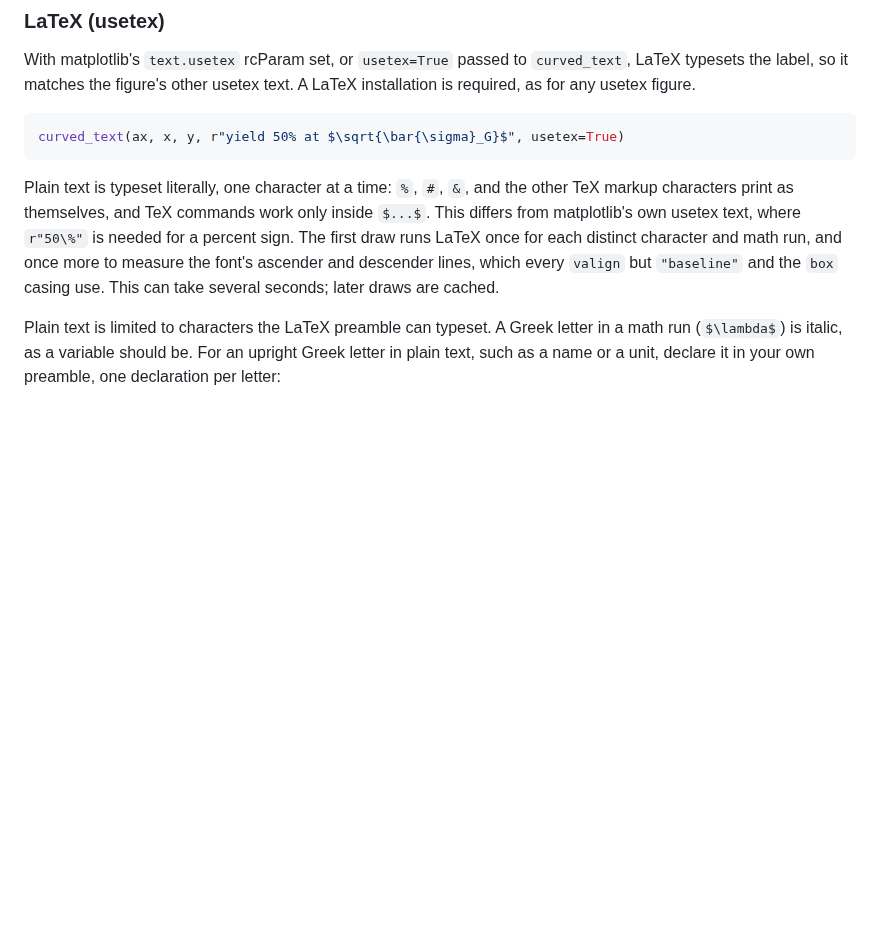
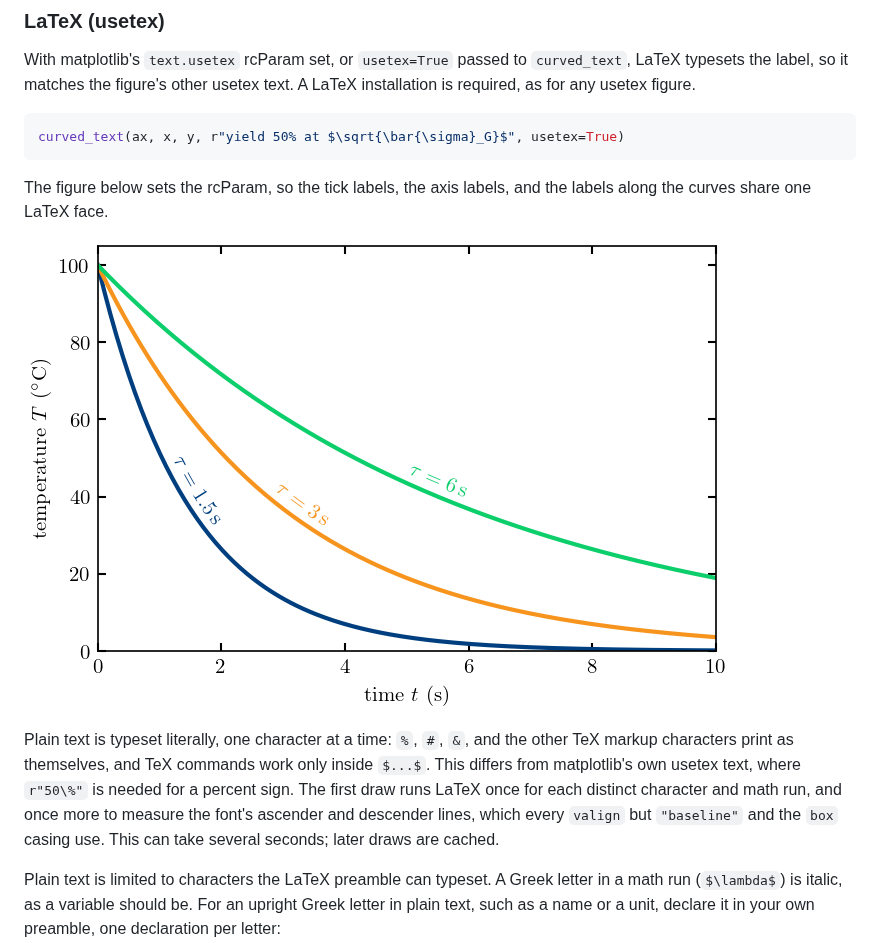
Before and after one commit to thiebes/curved-text, a Markdown page: README.md, the part around the change. GitHub-like rendering; pictures changed too: examples/images/16_usetex.png (added); blank space fills up the shorter version.

````diff
--- a/README.md
+++ b/README.md
@@ -134,6 +134,11 @@ usetex text. A LaTeX installation is required, as for any usetex figure.
 ```python
 curved_text(ax, x, y, r"yield 50% at $\sqrt{\bar{\sigma}_G}$", usetex=True)
 ```
+
+The figure below sets the rcParam, so the tick labels, the axis labels, and the
+labels along the curves share one LaTeX face.
+
+![Cooling curves labelled along their paths, with every text typeset by LaTeX](https://raw.githubusercontent.com/thiebes/curved-text/main/examples/images/16_usetex.png)
 
 Plain text is typeset literally, one character at a time: `%`, `#`, `&`, and
 the other TeX markup characters print as themselves, and TeX commands work only
````
Also changed, not shown: examples/README.md (+12 -0 lines), 2 other files.
